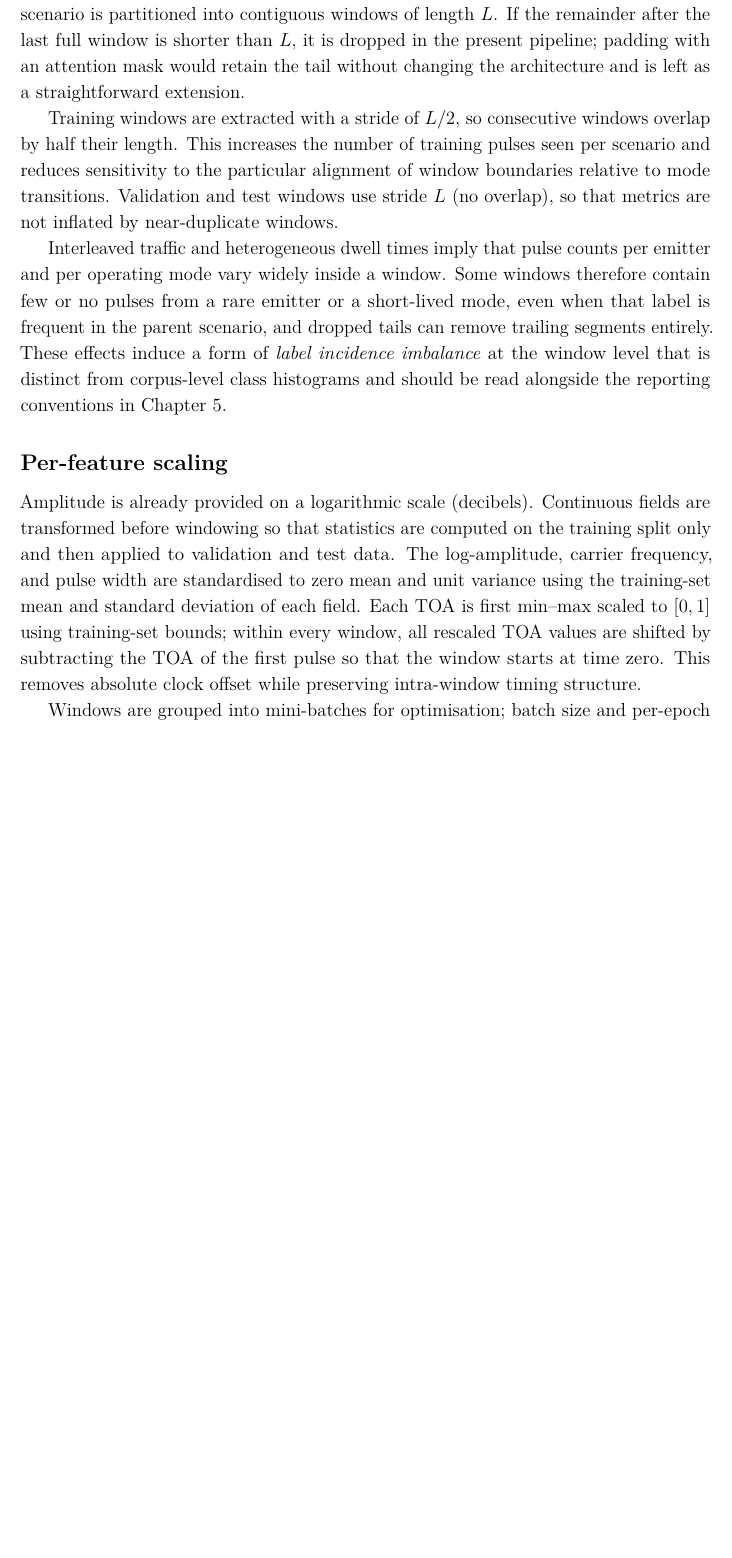
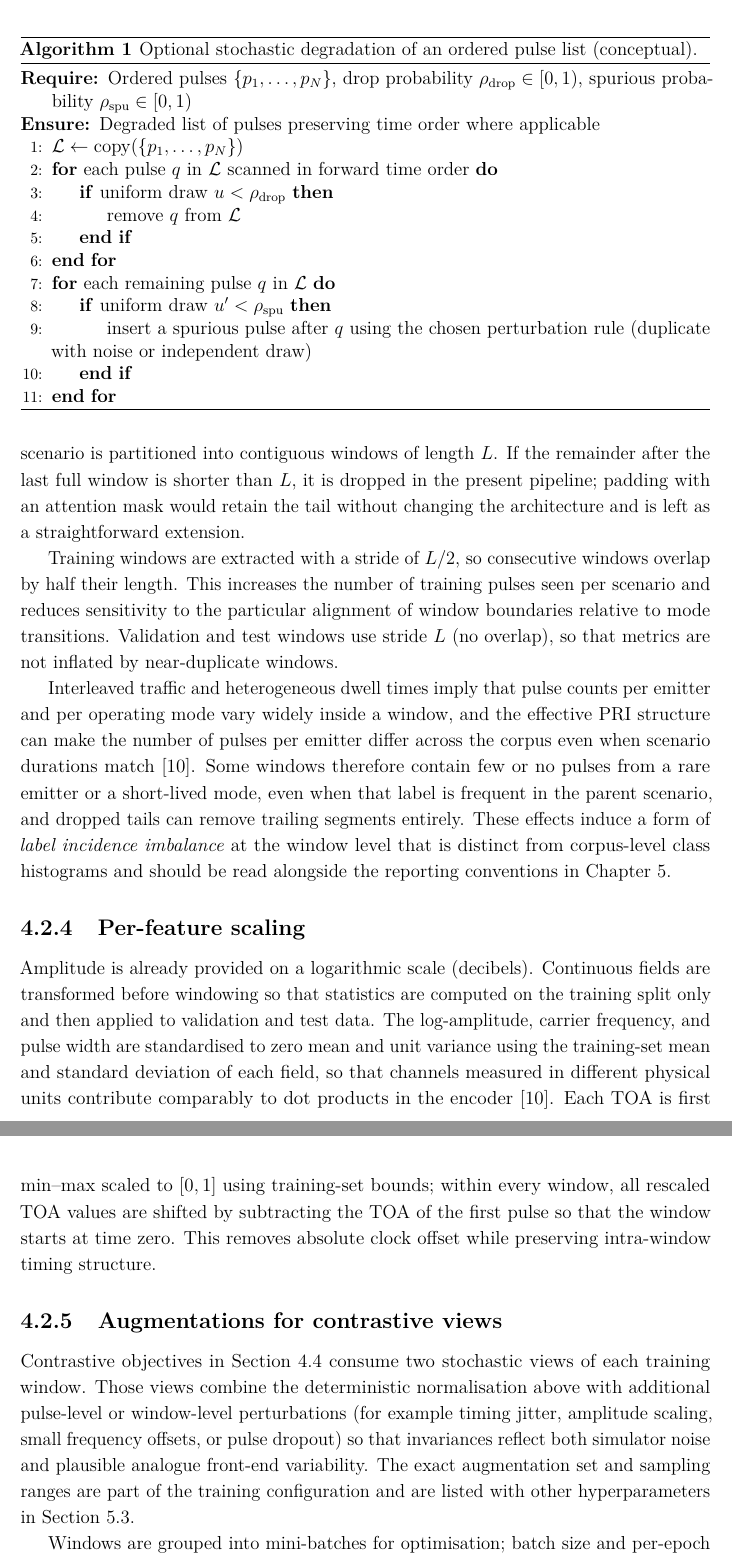
Before and after one commit to macktron/masters-thesis, a LaTeX thesis (main.tex, which reads sections/04_method/02_data_preprocessing.tex): part of page 27 of 47 before the commit and two parts of pages 28 and 29 of 49 after it, the two joined at a grey line, cut at the place of the change, the shorter picture padded with empty space. Compiled offline with pdfLaTeX.

Commit message:
autosave: 2026-05-14T11:06:25Z

```diff
--- a/sections/04_method/02_data_preprocessing.tex
+++ b/sections/04_method/02_data_preprocessing.tex
@@ -9,0 +24,17 @@ Scenarios vary in the number of emitters and in sequence length so that training
+\begin{algorithm}[t]
+  \caption{Optional stochastic degradation of an ordered pulse list (conceptual).}\label{alg:method:pulse_degradation}
+  \begin{algorithmic}[1]
+    \Require Ordered pulses $\{p_1,\ldots,p_N\}$, drop probability $\rho_{\mathrm{drop}} \in [0,1)$, spurious probability $\rho_{\mathrm{spu}} \in [0,1)$
+    \Ensure Degraded list of pulses preserving time order where applicable
+    \State $\mathcal{L} \gets \mathrm{copy}(\{p_1,\ldots,p_N\})$
+    \For{each pulse $q$ in $\mathcal{L}$ scanned in forward time order}
+      \If{uniform draw $u < \rho_{\mathrm{drop}}$}
+        \State remove $q$ from $\mathcal{L}$
+      \EndIf
+    \EndFor
+    \For{each remaining pulse $q$ in $\mathcal{L}$}
+      \If{uniform draw $u' < \rho_{\mathrm{spu}}$}
+        \State insert a spurious pulse after $q$ using the chosen perturbation rule (duplicate with noise or independent draw)
+      \EndIf
+    \EndFor
+  \end{algorithmic}
@@ -17,19 +53,24 @@ Training windows are extracted with a stride of $L/2$, so consecutive windows ov
 This increases the number of training pulses seen per scenario and reduces sensitivity to the particular alignment of window boundaries relative to mode transitions.
 Validation and test windows use stride $L$ (no overlap), so that metrics are not inflated by near-duplicate windows.
 
-Interleaved traffic and heterogeneous dwell times imply that pulse counts per emitter and per operating mode vary widely inside a window.
+Interleaved traffic and heterogeneous dwell times imply that pulse counts per emitter and per operating mode vary widely inside a window, and the effective \gls{pri} structure can make the number of pulses per emitter differ across the corpus even when scenario durations match \parencite{jonsson2023supcon}.
 Some windows therefore contain few or no pulses from a rare emitter or a short-lived mode, even when that label is frequent in the parent scenario, and dropped tails can remove trailing segments entirely.
 These effects induce a form of \emph{label incidence imbalance} at the window level that is distinct from corpus-level class histograms and should be read alongside the reporting conventions in \cref{ch:experiments}.
 
-\subsection*{Per-feature scaling}
+\subsection{Per-feature scaling}\label{sec:method:data:norm}
 
 Amplitude is already provided on a logarithmic scale (decibels).
 Continuous fields are transformed before windowing so that statistics are computed on the training split only and then applied to validation and test data.
-The log-amplitude, carrier frequency, and pulse width are standardised to zero mean and unit variance using the training-set mean and standard deviation of each field.
+The log-amplitude, carrier frequency, and pulse width are standardised to zero mean and unit variance using the training-set mean and standard deviation of each field, so that channels measured in different physical units contribute comparably to dot products in the encoder \parencite{jonsson2023supcon}.
 Each \gls{toa} is first min--max scaled to $[0,1]$ using training-set bounds; within every window, all rescaled \gls{toa} values are shifted by subtracting the \gls{toa} of the first pulse so that the window starts at time zero.
 This removes absolute clock offset while preserving intra-window timing structure.
 
 % TODO: Encoding of any categorical PDW fields once the feature list is fixed.
-% TODO: Augmentations for contrastive learning (e.g., timing jitter, pulse dropout).
+
+\subsection{Augmentations for contrastive views}\label{sec:method:data:aug}
+
+Contrastive objectives in \cref{sec:method:loss} consume two stochastic views of each training window.
+Those views combine the deterministic normalisation above with additional pulse-level or window-level perturbations (for example timing jitter, amplitude scaling, small frequency offsets, or pulse dropout) so that invariances reflect both simulator noise and plausible analogue front-end variability.
+The exact augmentation set and sampling ranges are part of the training configuration and are listed with other hyperparameters in \cref{sec:exp:hparams}.
 
 Windows are grouped into mini-batches for optimisation; batch size and per-epoch shuffling of windows are stated in \cref{sec:exp:hparams}.
```
Also changed, not shown: thesis.bib (+20 -0 lines), main.pdf, papers/litterature-reviews/The_Intelligent_Evolution_of_Radar_Signal_Deinterl.pdf (added), papers/ml-reserch/NT-XENT LOSS UPPER BOUND.pdf (added), papers/ml-reserch/Self-Attention with Relative Position Representations.pdf (added), papers/ml-reserch/SupConLoss.pdf (added), papers/ml-reserch/VL-JEPA.pdf (added), papers/radar-related/Deinterleaving Transformer Deep Metric Learning.pdf (added), papers/radar-related/Radar_Emitter_Sorting_Based_on_Multi-Head_ResGAT.pdf (added), sections/04_method/02_data_preprocessing.tex (27 more changed lines), 2 other files.
